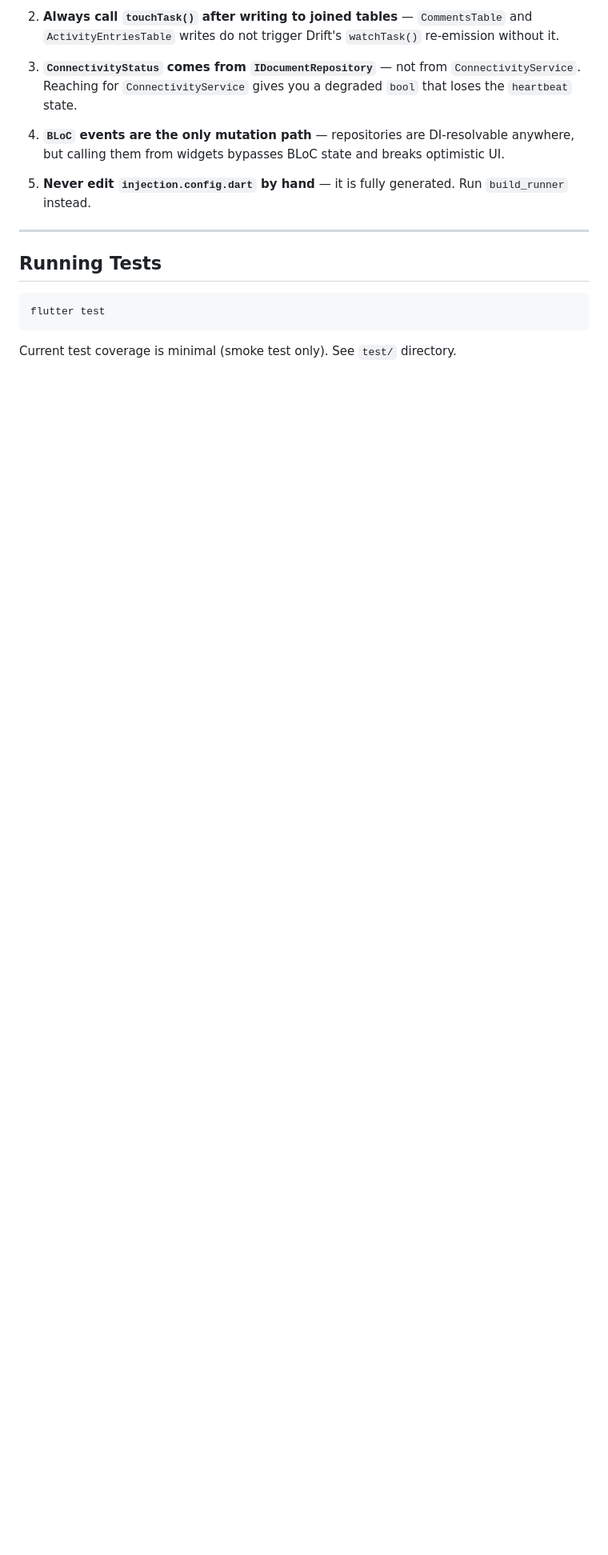
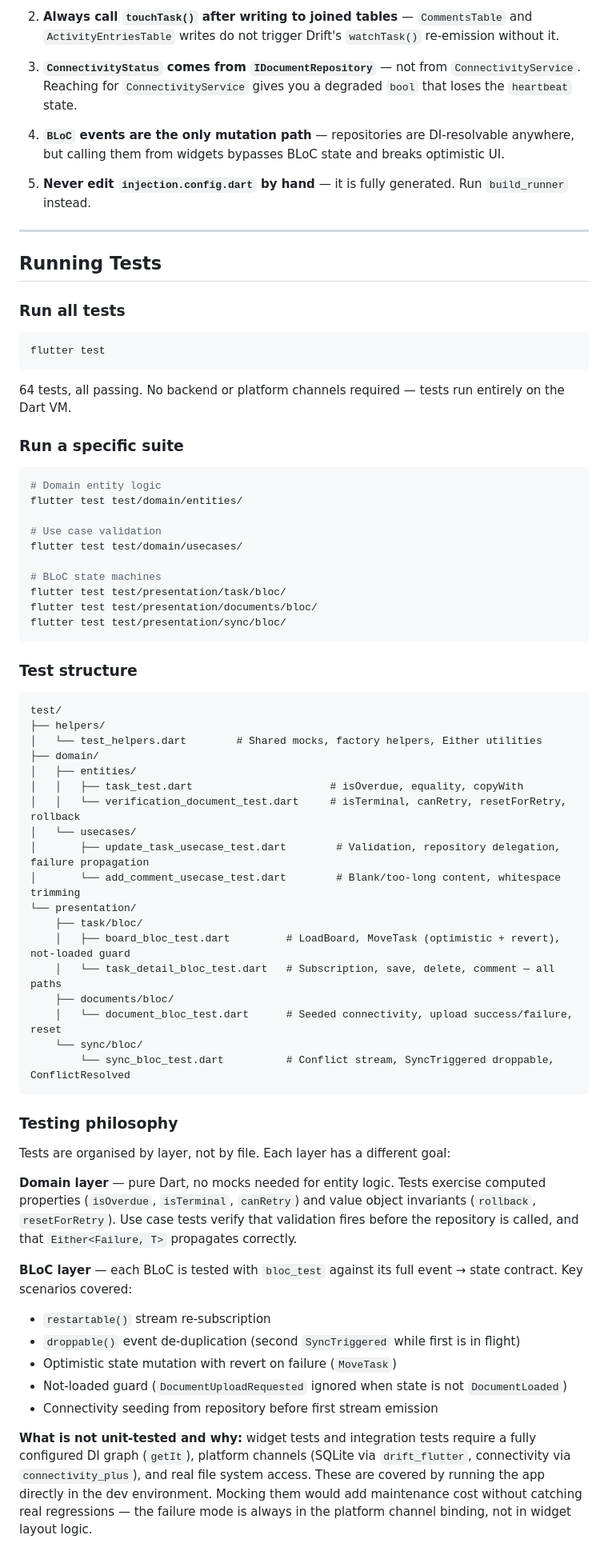
Before and after one commit to Projea12/polyops_assessment, a Markdown page: polyops_assessment/README.md, the part around one of its changes. Shown at 80% size. Rendered like a GitHub page; blank space fills up the shorter version.

Commit message:
Doc ReadMe cleanups

````diff
--- a/polyops_assessment/README.md
+++ b/polyops_assessment/README.md
@@ -233,8 +233,64 @@ These are the non-obvious boundaries that fail silently when violated:
 
 ## Running Tests
 
+### Run all tests
+
 ```bash
 flutter test
 ```
 
-Current test coverage is minimal (smoke test only). See `test/` directory.
+64 tests, all passing. No backend or platform channels required — tests run entirely on the Dart VM.
+
+### Run a specific suite
+
+```bash
+# Domain entity logic
+flutter test test/domain/entities/
+
+# Use case validation
+flutter test test/domain/usecases/
+
+# BLoC state machines
+flutter test test/presentation/task/bloc/
+flutter test test/presentation/documents/bloc/
+flutter test test/presentation/sync/bloc/
+```
+
+### Test structure
+
+```
+test/
+├── helpers/
+│   └── test_helpers.dart        # Shared mocks, factory helpers, Either utilities
+├── domain/
+│   ├── entities/
+│   │   ├── task_test.dart                      # isOverdue, equality, copyWith
+│   │   └── verification_document_test.dart     # isTerminal, canRetry, resetForRetry, rollback
+│   └── usecases/
+│       ├── update_task_usecase_test.dart        # Validation, repository delegation, failure propagation
+│       └── add_comment_usecase_test.dart        # Blank/too-long content, whitespace trimming
+└── presentation/
+    ├── task/bloc/
+    │   ├── board_bloc_test.dart         # LoadBoard, MoveTask (optimistic + revert), not-loaded guard
+    │   └── task_detail_bloc_test.dart   # Subscription, save, delete, comment — all paths
+    ├── documents/bloc/
+    │   └── document_bloc_test.dart      # Seeded connectivity, upload success/failure, reset
+    └── sync/bloc/
+        └── sync_bloc_test.dart          # Conflict stream, SyncTriggered droppable, ConflictResolved
+```
+
+### Testing philosophy
+
+Tests are organised by layer, not by file. Each layer has a different goal:
+
+**Domain layer** — pure Dart, no mocks needed for entity logic. Tests exercise computed properties (`isOverdue`, `isTerminal`, `canRetry`) and value object invariants (`rollback`, `resetForRetry`). Use case tests verify that validation fires before the repository is called, and that `Either<Failure, T>` propagates correctly.
+
+**BLoC layer** — each BLoC is tested with `bloc_test` against its full event → state contract. Key scenarios covered:
+- `restartable()` stream re-subscription
+- `droppable()` event de-duplication (second `SyncTriggered` while first is in flight)
+- Optimistic state mutation with revert on failure (`MoveTask`)
+- Not-loaded guard (`DocumentUploadRequested` ignored when state is not `DocumentLoaded`)
+- Connectivity seeding from repository before first stream emission
+
+**What is not unit-tested and why:** widget tests and integration tests require a fully configured DI graph (`getIt`), platform channels (SQLite via `drift_flutter`, connectivity via `connectivity_plus`), and real file system access. These are covered by running the app directly in the dev environment. Mocking them would add maintenance cost without catching real regressions — the failure mode is always in the platform channel binding, not in widget layout logic.
+
````
Also changed, not shown: other parts of polyops_assessment/README.md (+17 -1 lines).
